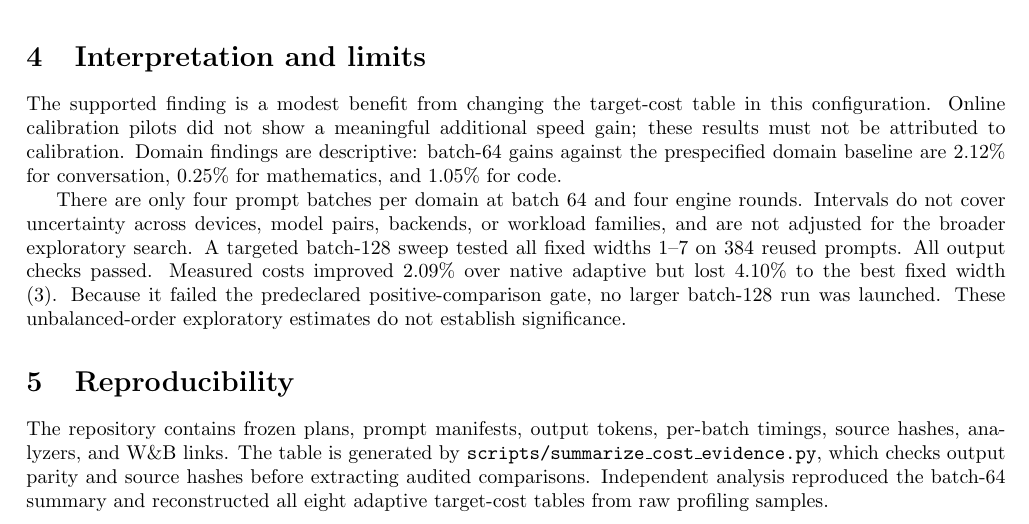
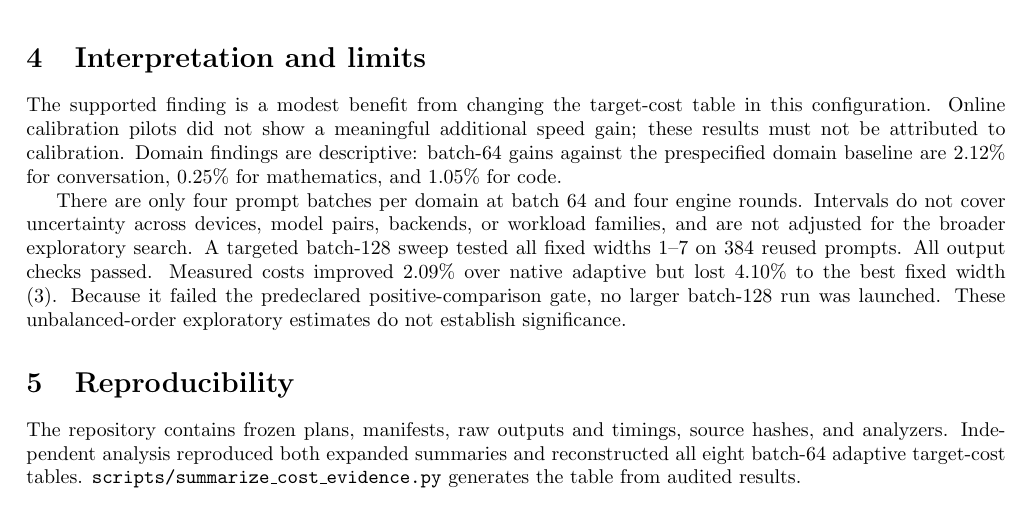
Before and after one commit to angelinaquan/adaptive-speculative-decoding, a LaTeX paper (reports/cost_study.tex): part of page 2 of 3 before the commit and part of page 2 of 2 after it, cut so that both start at the same text. Compiled offline with pdfLaTeX.

Commit message:
Keep final results report within two pages

```diff
--- a/reports/cost_study.tex
+++ b/reports/cost_study.tex
@@ -28,14 +28,14 @@ Intervals are paired, domain-stratified batch-and-round bootstrap intervals (10,
 
 All output checks passed in all 16 sessions in each study. At batch 64, measured-cost throughput is 6,250.80 tokens/s, versus 6,095.03 for global fixed width 7 and 6,058.87 for native adaptive verification. The domain-specific comparator achieves 6,174.37 tokens/s. Its interval crosses zero. The prespecified 5\% mixed-workload target failed. Earlier exploratory chat gains around 10--15\% did not reproduce at that magnitude against stronger baselines.
 \begin{center}
-\includegraphics[width=.88\linewidth]{../docs/figures/cost_v38_confirmation.pdf}
+\includegraphics[width=.78\linewidth]{../docs/figures/cost_v38_confirmation.pdf}
 \end{center}
 \section{Interpretation and limits}
 The supported finding is a modest benefit from changing the target-cost table in this configuration. Online calibration pilots did not show a meaningful additional speed gain; these results must not be attributed to calibration. Domain findings are descriptive: batch-64 gains against the prespecified domain baseline are 2.12\% for conversation, 0.25\% for mathematics, and 1.05\% for code.
 
 There are only four prompt batches per domain at batch 64 and four engine rounds. Intervals do not cover uncertainty across devices, model pairs, backends, or workload families, and are not adjusted for the broader exploratory search. A targeted batch-128 sweep tested all fixed widths 1--7 on 384 reused prompts. All output checks passed. Measured costs improved 2.09\% over native adaptive but lost 4.10\% to the best fixed width (3). Because it failed the predeclared positive-comparison gate, no larger batch-128 run was launched. These unbalanced-order exploratory estimates do not establish significance.
 \section{Reproducibility}
-The repository contains frozen plans, prompt manifests, output tokens, per-batch timings, source hashes, analyzers, and W\&B links. The table is generated by \texttt{scripts/summarize\_cost\_evidence.py}, which checks output parity and source hashes before extracting audited comparisons. Independent analysis reproduced the batch-64 summary and reconstructed all eight adaptive target-cost tables from raw profiling samples.
+The repository contains frozen plans, manifests, raw outputs and timings, source hashes, and analyzers. Independent analysis reproduced both expanded summaries and reconstructed all eight batch-64 adaptive target-cost tables. \texttt{scripts/summarize\_cost\_evidence.py} generates the table from audited results.
 
 \noindent\href{https://github.com/angelinaquan/adaptive-verification-for-speculative-decoding}{Code and raw results}\quad
 \href{https://wandb.ai/aquan-world-model/18657-speculative-pilot/runs/vxw4i4v4}{Batch-32 audit}\quad
```
Also changed, not shown: output/pdf/cost_study.pdf.
